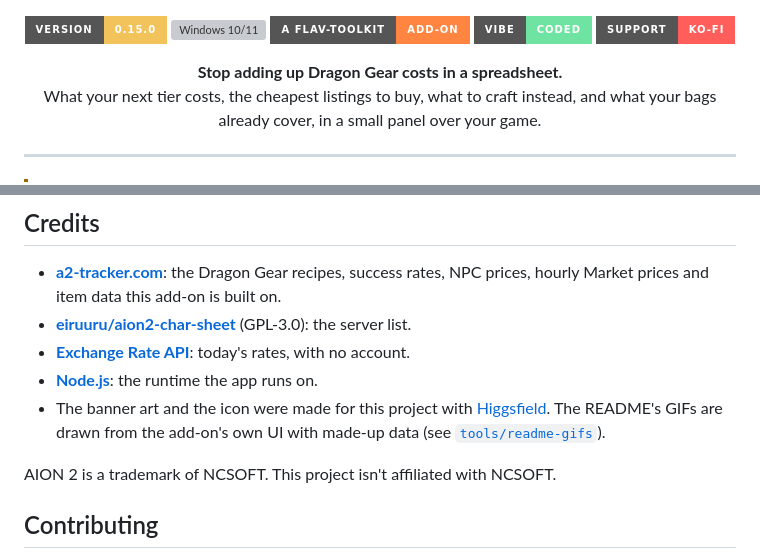
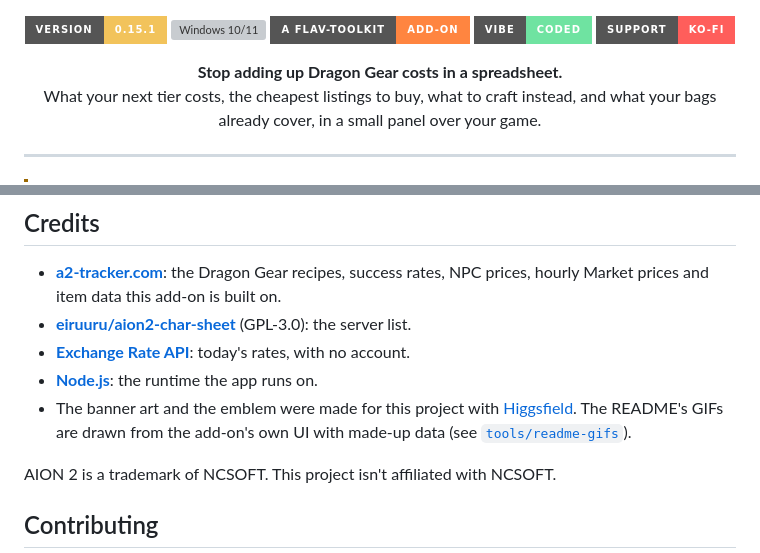
Before and after one commit to Flavbestlol/Aion-2-market-and-crafting-plugin, a Markdown page: README.md, 2 parts joined by grey strips. Drawn GitHub-style; badges without logos; grey boxes are pictures that could not be loaded.

Commit message:
Dragon Gear's own emblem for the hub and the dock
Flav-Toolkit now shows an add-on's own emblem in the hub, the dock and the dock's tip (core PR #4), cropped to a
circle. emblem.png sits beside addon.json, 128 x 128 px and 34 KB (the core takes at most 64 KB), and addon.json
names it ("emblem": "emblem.png"). It is the family look from flav-toolkit/BRAND.md: the gold dragon-scale shield
of the README's icon, painted round inside a thin gold ring on a dark disc, with Dragon Gear's ember glow. Made
with Higgsfield; no game art. `flav addons .` accepts the manifest.

The README's icon, the banner, the how-it-works picture and the social preview use the same round emblem, so the
page and the dock match. Version 0.15.1: only the manifest and pictures change; the app is the same.

Co-Authored-By: Claude <noreply@anthropic.com>
Session: Aion 2 - market & crafting plugin

```diff
--- a/README.md
+++ b/README.md
@@ -3,7 +3,7 @@
 </p>
 
 <p align="center">
-  <img alt="Version 0.15.0" src="https://img.shields.io/badge/version-0.15.0-f2c35b?style=for-the-badge">
+  <img alt="Version 0.15.1" src="https://img.shields.io/badge/version-0.15.1-f2c35b?style=for-the-badge">
   <img alt="Windows 10/11" src="https://img.shields.io/badge/Windows-10%20%2F%2011-1f6fd6?style=for-the-badge">
   <a href="https://github.com/Flavbestlol/flav-toolkit"><img alt="A Flav-Toolkit add-on" src="https://img.shields.io/badge/a%20Flav--Toolkit-add--on-ff8540?style=for-the-badge"></a>
   <img alt="Vibe coded" src="https://img.shields.io/badge/vibe-coded-6fe3a1?style=for-the-badge">
@@ -165,7 +165,7 @@ Run `tools\get-node.bat` once. If the download fails, get `node.exe` from [nodej
 - **[eiruuru/aion2-char-sheet](https://github.com/eiruuru/aion2-char-sheet)** (GPL-3.0): the server list.
 - **[Exchange Rate API](https://www.exchangerate-api.com)**: today's rates, with no account.
 - **[Node.js](https://nodejs.org)**: the runtime the app runs on.
-- The banner art and the icon were made for this project with [Higgsfield](https://higgsfield.ai). The README's GIFs are drawn from the add-on's own UI with made-up data (see [`tools/readme-gifs`](tools/readme-gifs)).
+- The banner art and the emblem were made for this project with [Higgsfield](https://higgsfield.ai). The README's GIFs are drawn from the add-on's own UI with made-up data (see [`tools/readme-gifs`](tools/readme-gifs)).
 
 AION 2 is a trademark of NCSOFT. This project isn't affiliated with NCSOFT.
 
```
Also changed, not shown: docs/banner.jpg, docs/how-it-works.png, docs/icon.png, docs/social-preview.png, emblem.png (added), 1 other file.
